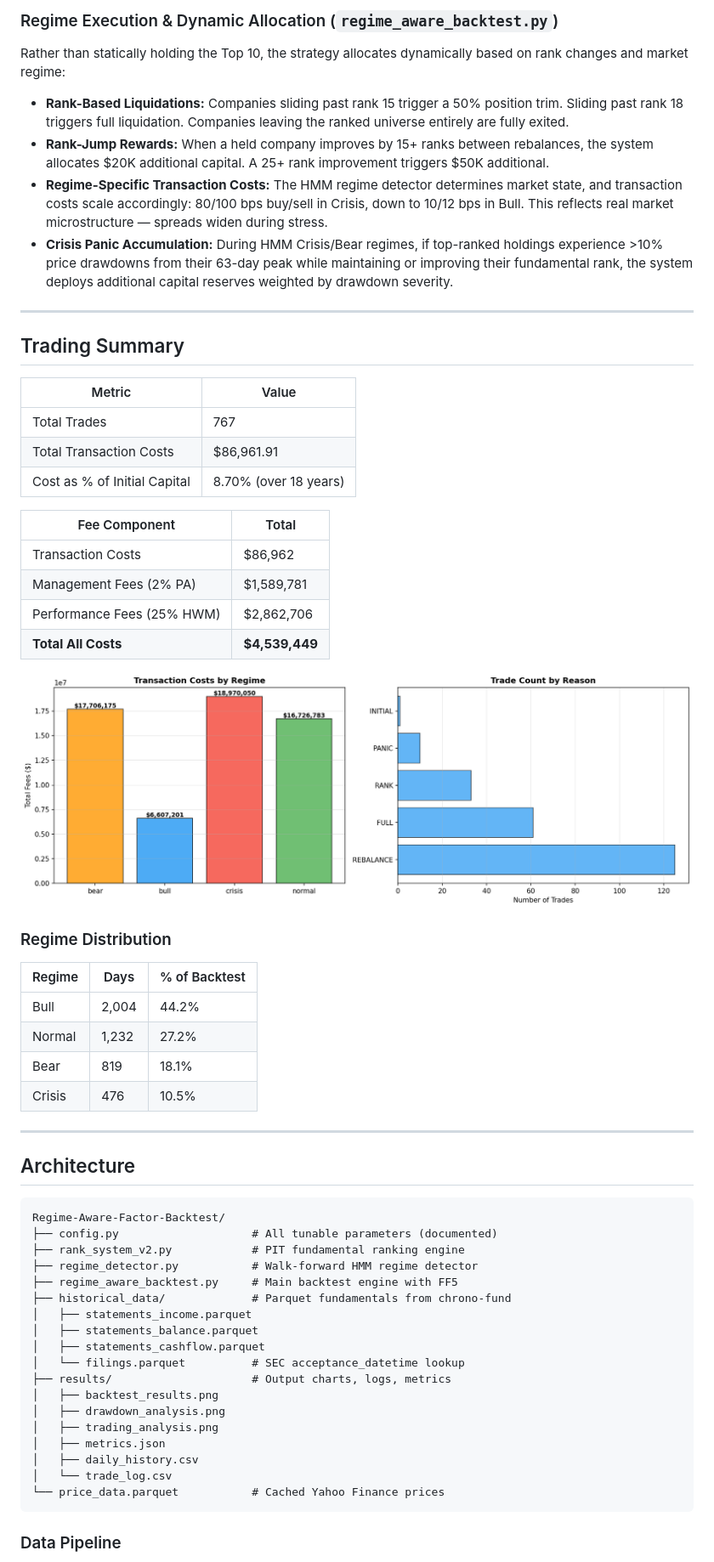
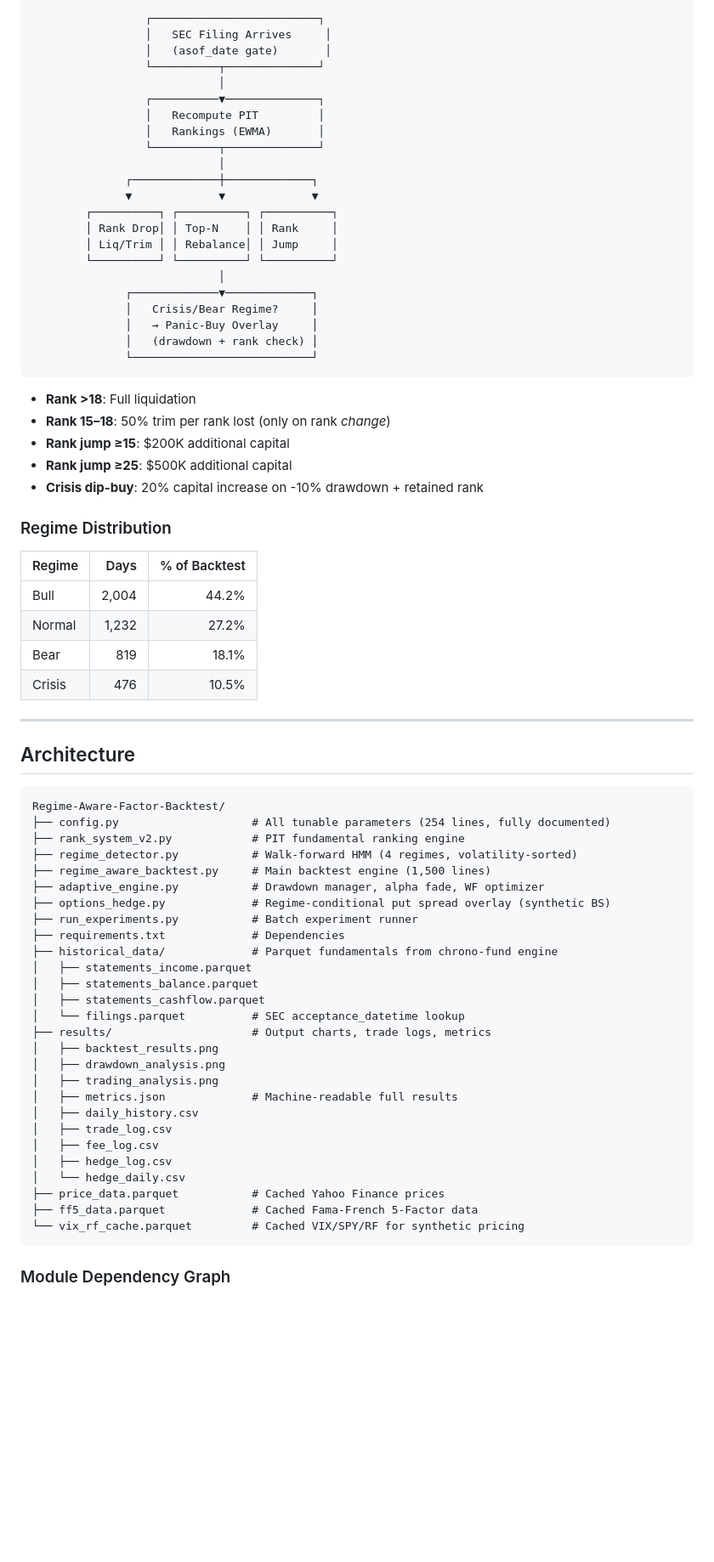
Before and after one commit to tanishhky/Regime-Aware-Factor-Backtest, a Markdown page: README.md, the part around the change printed below. Shown: that part at 85% size. Drawn GitHub-style; blank space fills up the shorter version.

````diff
--- a/README.md
+++ b/README.md
@@ -83,36 +110,39 @@ Rankings are recomputed whenever new SEC filings become public. The system maint
 
-### Regime Execution & Dynamic Allocation (`regime_aware_backtest.py`)
+```
+                 ┌─────────────────────────┐
+                 │   SEC Filing Arrives     │
+                 │   (asof_date gate)       │
+                 └──────────┬──────────────┘
+                            │
+                 ┌──────────▼──────────────┐
+                 │   Recompute PIT         │
+                 │   Rankings (EWMA)       │
+                 └──────────┬──────────────┘
+                            │
+              ┌─────────────┼─────────────┐
+              ▼             ▼             ▼
+        ┌──────────┐ ┌──────────┐ ┌──────────┐
+        │ Rank Drop│ │ Top-N    │ │ Rank     │
+        │ Liq/Trim │ │ Rebalance│ │ Jump     │
+        └──────────┘ └──────────┘ └──────────┘
+                            │
+              ┌─────────────▼─────────────┐
+              │   Crisis/Bear Regime?     │
+              │   → Panic-Buy Overlay     │
+              │   (drawdown + rank check) │
+              └───────────────────────────┘
+```
 
-Rather than statically holding the Top 10, the strategy allocates dynamically based on rank changes and market regime:
-
-- **Rank-Based Liquidations:** Companies sliding past rank 15 trigger a 50% position trim. Sliding past rank 18 triggers full liquidation. Companies leaving the ranked universe entirely are fully exited.
-- **Rank-Jump Rewards:** When a held company improves by 15+ ranks between rebalances, the system allocates $20K additional capital. A 25+ rank improvement triggers $50K additional.
-- **Regime-Specific Transaction Costs:** The HMM regime detector determines market state, and transaction costs scale accordingly: 80/100 bps buy/sell in Crisis, down to 10/12 bps in Bull. This reflects real market microstructure — spreads widen during stress.
-- **Crisis Panic Accumulation:** During HMM Crisis/Bear regimes, if top-ranked holdings experience >10% price drawdowns from their 63-day peak while maintaining or improving their fundamental rank, the system deploys additional capital reserves weighted by drawdown severity.
-
----
-
-## Trading Summary
-
-| Metric | Value |
-|---|---|
-| Total Trades | 767 |
-| Total Transaction Costs | $86,961.91 |
-| Cost as % of Initial Capital | 8.70% (over 18 years) |
-
-| Fee Component | Total |
-|---|---|
-| Transaction Costs | $86,962 |
-| Management Fees (2% PA) | $1,589,781 |
-| Performance Fees (25% HWM) | $2,862,706 |
-| **Total All Costs** | **$4,539,449** |
-
-![Trading Info](results/trading_analysis.png)
+- **Rank >18**: Full liquidation
+- **Rank 15–18**: 50% trim per rank lost (only on rank *change*)
+- **Rank jump ≥15**: $200K additional capital
+- **Rank jump ≥25**: $500K additional capital
+- **Crisis dip-buy**: 20% capital increase on -10% drawdown + retained rank
 
 ### Regime Distribution
 
 | Regime | Days | % of Backtest |
-|---|---|---|
+|:---|---:|---:|
 | Bull | 2,004 | 44.2% |
 | Normal | 1,232 | 27.2% |
 | Bear | 819 | 18.1% |
@@ -124,24 +154,33 @@ Rather than statically holding the Top 10, the strategy allocates dynamically ba
 
 ```
 Regime-Aware-Factor-Backtest/
-├── config.py                    # All tunable parameters (documented)
+├── config.py                    # All tunable parameters (254 lines, fully documented)
 ├── rank_system_v2.py            # PIT fundamental ranking engine
-├── regime_detector.py           # Walk-forward HMM regime detector
-├── regime_aware_backtest.py     # Main backtest engine with FF5
-├── historical_data/             # Parquet fundamentals from chrono-fund
+├── regime_detector.py           # Walk-forward HMM (4 regimes, volatility-sorted)
+├── regime_aware_backtest.py     # Main backtest engine (1,500 lines)
+├── adaptive_engine.py           # Drawdown manager, alpha fade, WF optimizer
+├── options_hedge.py             # Regime-conditional put spread overlay (synthetic BS)
+├── run_experiments.py           # Batch experiment runner
+├── requirements.txt             # Dependencies
+├── historical_data/             # Parquet fundamentals from chrono-fund engine
 │   ├── statements_income.parquet
 │   ├── statements_balance.parquet
 │   ├── statements_cashflow.parquet
 │   └── filings.parquet          # SEC acceptance_datetime lookup
-├── results/                     # Output charts, logs, metrics
+├── results/                     # Output charts, trade logs, metrics
 │   ├── backtest_results.png
 │   ├── drawdown_analysis.png
 │   ├── trading_analysis.png
-│   ├── metrics.json
+│   ├── metrics.json             # Machine-readable full results
 │   ├── daily_history.csv
-│   └── trade_log.csv
-└── price_data.parquet           # Cached Yahoo Finance prices
+│   ├── trade_log.csv
+│   ├── fee_log.csv
+│   ├── hedge_log.csv
+│   └── hedge_daily.csv
+├── price_data.parquet           # Cached Yahoo Finance prices
+├── ff5_data.parquet             # Cached Fama-French 5-Factor data
+└── vix_rf_cache.parquet         # Cached VIX/SPY/RF for synthetic pricing
 ```
 
-### Data Pipeline
+### Module Dependency Graph
 
````
Also changed, not shown: other parts of README.md (+155 -92 lines), walkthrough.md (added, +26 -0 lines), results/backtest_results.png, results/drawdown_analysis.png, 14 other files.
